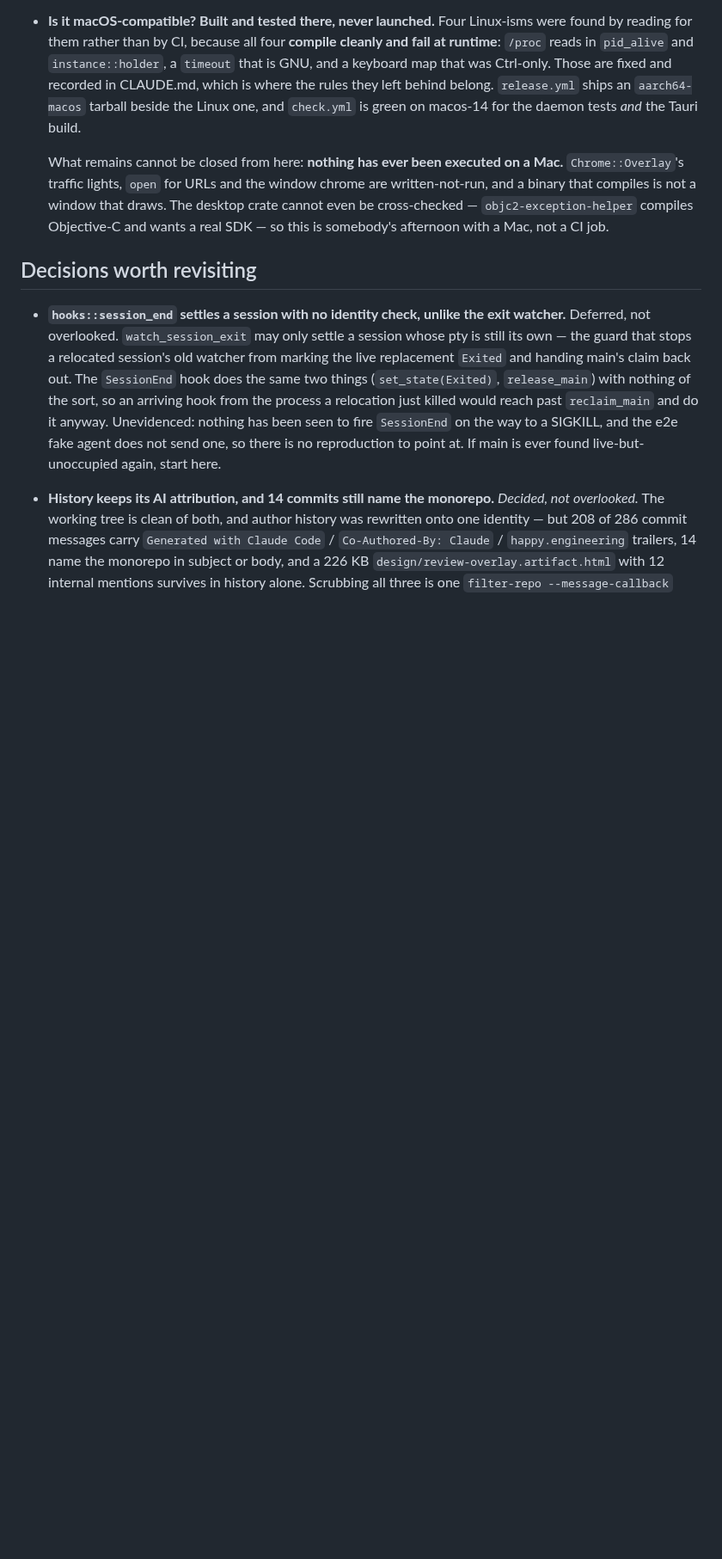
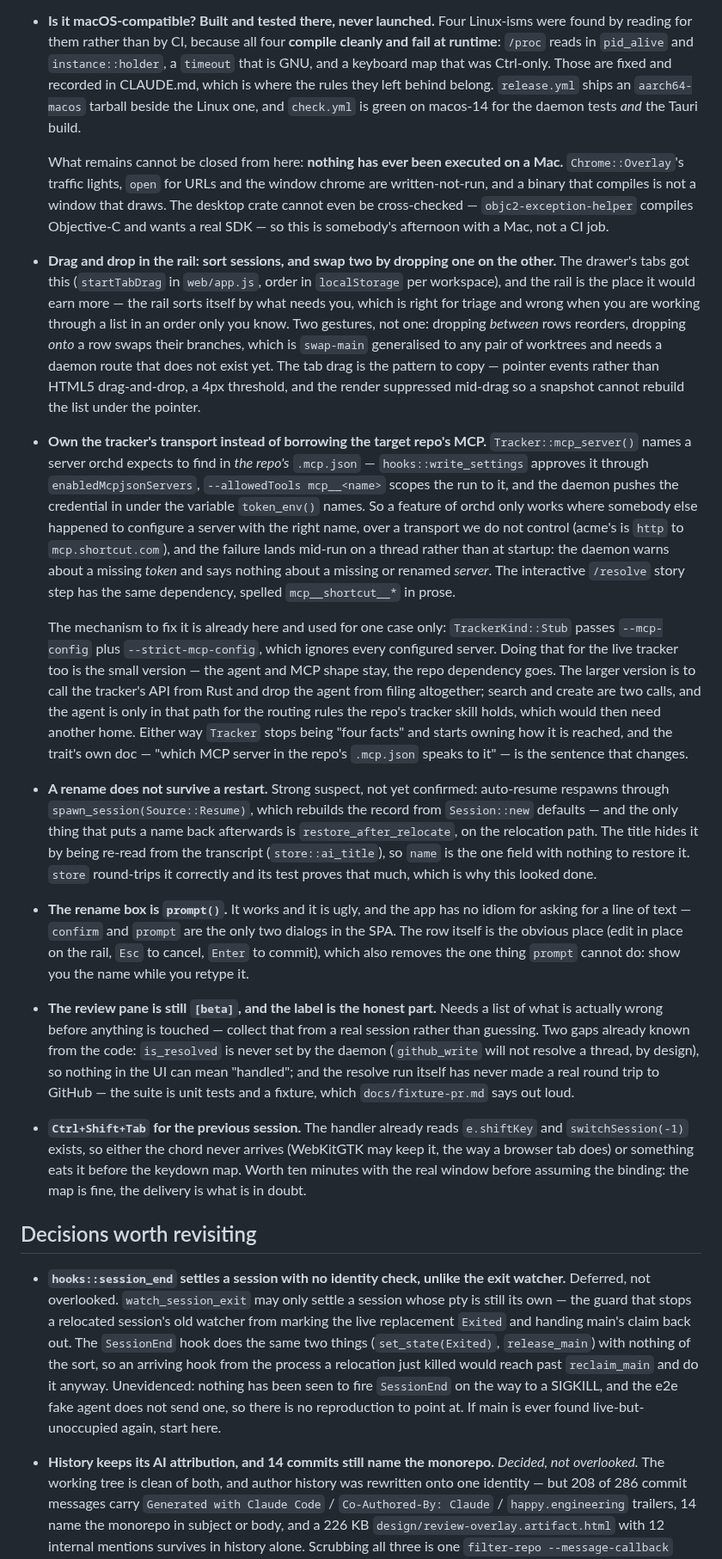
Before and after one commit to kbarendrecht/orchestrator, a Markdown page: TODO.md, the part around one of its changes. Shown at 86% size. GitHub-like rendering; blank space fills up the shorter version.

Commit message:
Record what is next: the rail's drag, the tracker seam, and four fixes
the rename one carries its suspect: auto-resume rebuilds the record from
`Session::new`, and only the relocation path puts a name back.

```diff
--- a/TODO.md
+++ b/TODO.md
@@ -289,6 +289,68 @@ Everything outside that block is hand-written and survives.
   Objective-C and wants a real SDK — so this is somebody's afternoon with a Mac,
   not a CI job.
 
+- **Drag and drop in the rail: sort sessions, and swap two by dropping one on the
+  other.** The drawer's tabs got this (`startTabDrag` in `web/app.js`, order in
+  `localStorage` per workspace), and the rail is the place it would earn more —
+  the rail sorts itself by what needs you, which is right for triage and wrong
+  when you are working through a list in an order only you know. Two gestures, not
+  one: dropping *between* rows reorders, dropping *onto* a row swaps their
+  branches, which is `swap-main` generalised to any pair of worktrees and needs a
+  daemon route that does not exist yet. The tab drag is the pattern to copy —
+  pointer events rather than HTML5 drag-and-drop, a 4px threshold, and the render
+  suppressed mid-drag so a snapshot cannot rebuild the list under the pointer.
+
+- **Own the tracker's transport instead of borrowing the target repo's MCP.**
+  `Tracker::mcp_server()` names a server orchd expects to find in *the repo's*
+  `.mcp.json` — `hooks::write_settings` approves it through
+  `enabledMcpjsonServers`, `--allowedTools mcp__<name>` scopes the run to it, and
+  the daemon pushes the credential in under the variable `token_env()` names. So a
+  feature of orchd only works where somebody else happened to configure a server
+  with the right name, over a transport we do not control (acme's is `http` to
+  `mcp.shortcut.com`), and the failure lands mid-run on a thread rather than at
+  startup: the daemon warns about a missing *token* and says nothing about a
+  missing or renamed *server*. The interactive `/resolve` story step has the same
+  dependency, spelled `mcp__shortcut__*` in prose.
+
+  The mechanism to fix it is already here and used for one case only:
+  `TrackerKind::Stub` passes `--mcp-config` plus `--strict-mcp-config`, which
+  ignores every configured server. Doing that for the live tracker too is the
+  small version — the agent and MCP shape stay, the repo dependency goes. The
+  larger version is to call the tracker's API from Rust and drop the agent from
+  filing altogether; search and create are two calls, and the agent is only in
+  that path for the routing rules the repo's tracker skill holds, which would then
+  need another home. Either way `Tracker` stops being "four facts" and starts
+  owning how it is reached, and the trait's own doc — "which MCP server in the
+  repo's `.mcp.json` speaks to it" — is the sentence that changes.
+
+- **A rename does not survive a restart.** Strong suspect, not yet confirmed:
+  auto-resume respawns through `spawn_session(Source::Resume)`, which rebuilds the
+  record from `Session::new` defaults — and the only thing that puts a name back
+  afterwards is `restore_after_relocate`, on the relocation path. The title hides
+  it by being re-read from the transcript (`store::ai_title`), so `name` is the one
+  field with nothing to restore it. `store` round-trips it correctly and its test
+  proves that much, which is why this looked done.
+
+- **The rename box is `prompt()`.** It works and it is ugly, and the app has no
+  idiom for asking for a line of text — `confirm` and `prompt` are the only two
+  dialogs in the SPA. The row itself is the obvious place (edit in place on the
+  rail, `Esc` to cancel, `Enter` to commit), which also removes the one thing
+  `prompt` cannot do: show you the name while you retype it.
+
+- **The review pane is still `[beta]`, and the label is the honest part.** Needs a
+  list of what is actually wrong before anything is touched — collect that from a
+  real session rather than guessing. Two gaps already known from the code:
+  `is_resolved` is never set by the daemon (`github_write` will not resolve a
+  thread, by design), so nothing in the UI can mean "handled"; and the resolve run
+  itself has never made a real round trip to GitHub — the suite is unit tests and
+  a fixture, which `docs/fixture-pr.md` says out loud.
+
+- **`Ctrl+Shift+Tab` for the previous session.** The handler already reads
+  `e.shiftKey` and `switchSession(-1)` exists, so either the chord never arrives
+  (WebKitGTK may keep it, the way a browser tab does) or something eats it before
+  the keydown map. Worth ten minutes with the real window before assuming the
+  binding: the map is fine, the delivery is what is in doubt.
+
 ## Decisions worth revisiting
 
 - **`hooks::session_end` settles a session with no identity check, unlike the exit
```
Also changed, not shown: other parts of TODO.md (+1 -1 lines).
